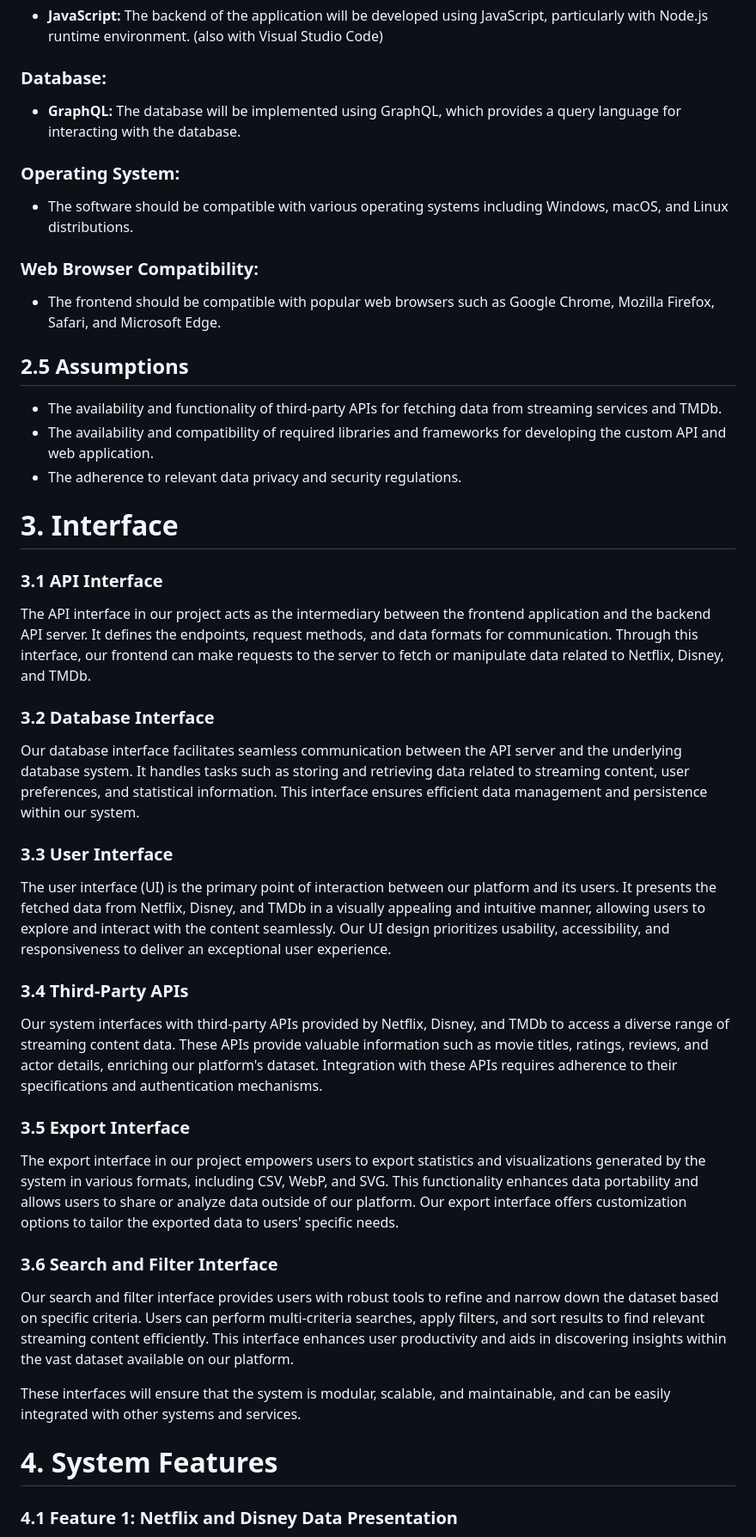
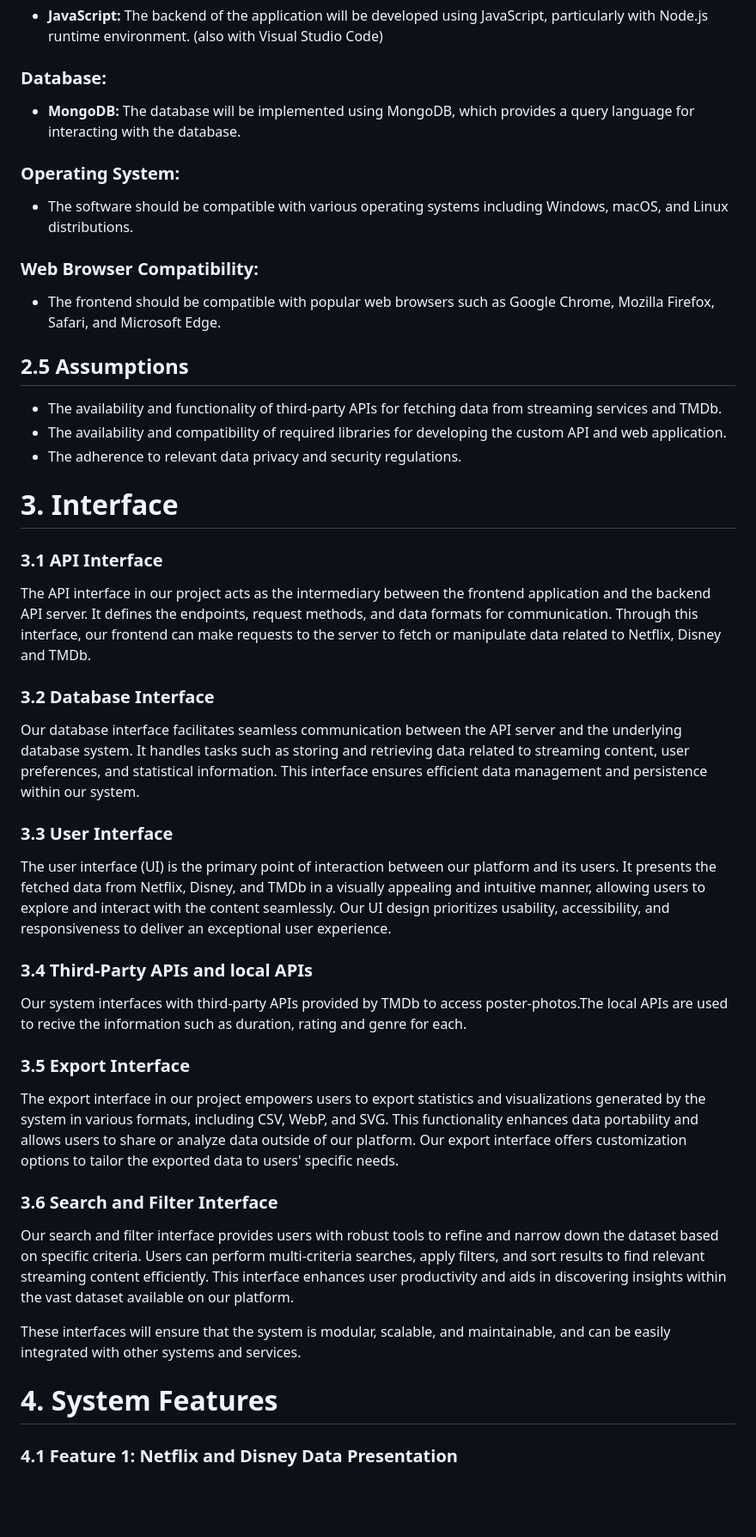
Before and after one commit to luciiscoding/MoX, a Markdown page: readme.md, the part around one of its changes. Shown at 86% size. GitHub-like rendering; blank space fills up the shorter version.

```diff
--- a/readme.md
+++ b/readme.md
@@ -102,7 +113,7 @@
 
   <h3>Database:</h3>
   <ul>
-    <li><strong>GraphQL:</strong> The database will be implemented using GraphQL, which provides a query language for interacting with the database.</li>
+    <li><strong>MongoDB:</strong> The database will be implemented using MongoDB, which provides a query language for interacting with the database.</li>
   </ul>
 
   <h3>Operating System:</h3>
@@ -117,24 +128,31 @@
   <h2 id="2.5">2.5 Assumptions</h2>
   <ul>
     <li>The availability and functionality of third-party APIs for fetching data from streaming services and TMDb.</li>
-    <li>The availability and compatibility of required libraries and frameworks for developing the custom API and web application.</li>
+    <li>The availability and compatibility of required libraries for developing the custom API and web application.</li>
     <li>The adherence to relevant data privacy and security regulations.</li>
   </ul>
   <h1 id="3.0" class="purple-text">3. Interface</h1>
+
   <h3 id="3.1">3.1 API Interface</h3>
-  <p>The API interface in our project acts as the intermediary between the frontend application and the backend API server. It defines the endpoints, request methods, and data formats for communication. Through this interface, our frontend can make requests to the server to fetch or manipulate data related to Netflix, Disney, and TMDb.</p>
+  <p>The API interface in our project acts as the intermediary between the frontend application and the backend API server. It defines the endpoints, request methods, and data formats for communication. Through this interface, our frontend can make requests to the server to fetch or manipulate data related to Netflix, Disney and TMDb.</p>
+
   <h3 id="3.2">3.2 Database Interface</h3>
   <p>Our database interface facilitates seamless communication between the API server and the underlying database system. It handles tasks such as storing and retrieving data related to streaming content, user preferences, and statistical information. This interface ensures efficient data management and persistence within our system.</p>
+
   <h3 id="3.3">3.3 User Interface</h3>
   <p>The user interface (UI) is the primary point of interaction between our platform and its users. It presents the fetched data from Netflix, Disney, and TMDb in a visually appealing and intuitive manner, allowing users to explore and interact with the content seamlessly. Our UI design prioritizes usability, accessibility, and responsiveness to deliver an exceptional user experience.</p>
-  <h3 id="3.4">3.4 Third-Party APIs</h3>
-  <p>Our system interfaces with third-party APIs provided by Netflix, Disney, and TMDb to access a diverse range of streaming content data. These APIs provide valuable information such as movie titles, ratings, reviews, and actor details, enriching our platform's dataset. Integration with these APIs requires adherence to their specifications and authentication mechanisms.</p>
+
+  <h3 id="3.4">3.4 Third-Party APIs and local APIs</h3>
+  <p>Our system interfaces with third-party APIs provided by TMDb to access poster-photos.The local APIs are used to recive the information such as duration, rating and genre for each.</p>
+
   <h3 id="3.5">3.5 Export Interface</h3>
   <p>The export interface in our project empowers users to export statistics and visualizations generated by the system in various formats, including CSV, WebP, and SVG. This functionality enhances data portability and allows users to share or analyze data outside of our platform. Our export interface offers customization options to tailor the exported data to users' specific needs.</p>
+
   <h3 id="3.6">3.6 Search and Filter Interface</h3>
   <p>Our search and filter interface provides users with robust tools to refine and narrow down the dataset based on specific criteria. Users can perform multi-criteria searches, apply filters, and sort results to find relevant streaming content efficiently. This interface enhances user productivity and aids in discovering insights within the vast dataset available on our platform.</p>
 <p>These interfaces will ensure that the system is modular, scalable, and maintainable, and can be easily integrated with other systems and services.</p>
 <h1 id="4.0" class="purple-text">4. System Features</h1>
+
 <h3 id="4.1">4.1 Feature 1: Netflix and Disney Data Presentation</h3>
 <p>Description and Priority: This functionality aims to provide an interactive presentation of data from Netflix and Disney, including information such as movie titles, TV shows, ratings, reviews, and actor details.</p>
 <ul>
```
Also changed, not shown: other parts of readme.md (+17 -3 lines).
